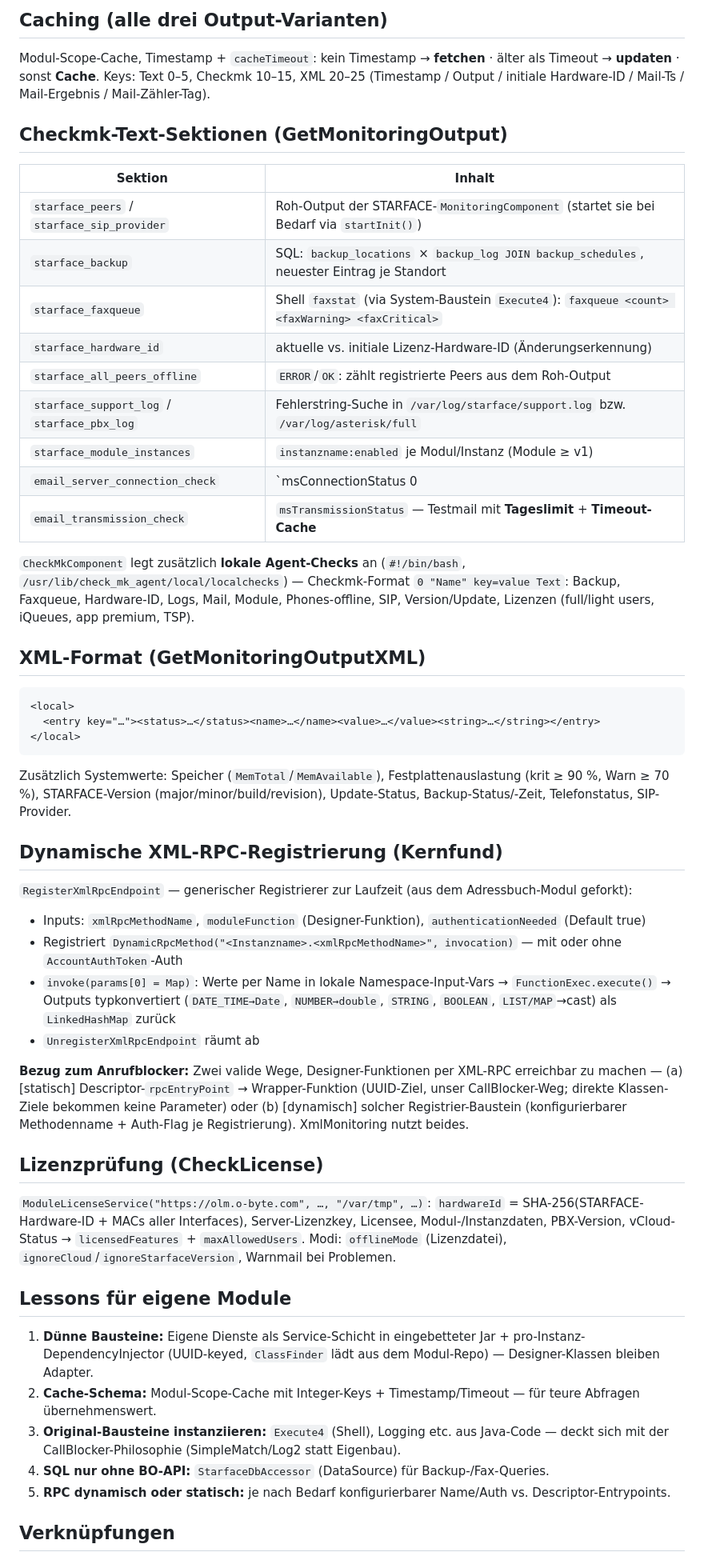
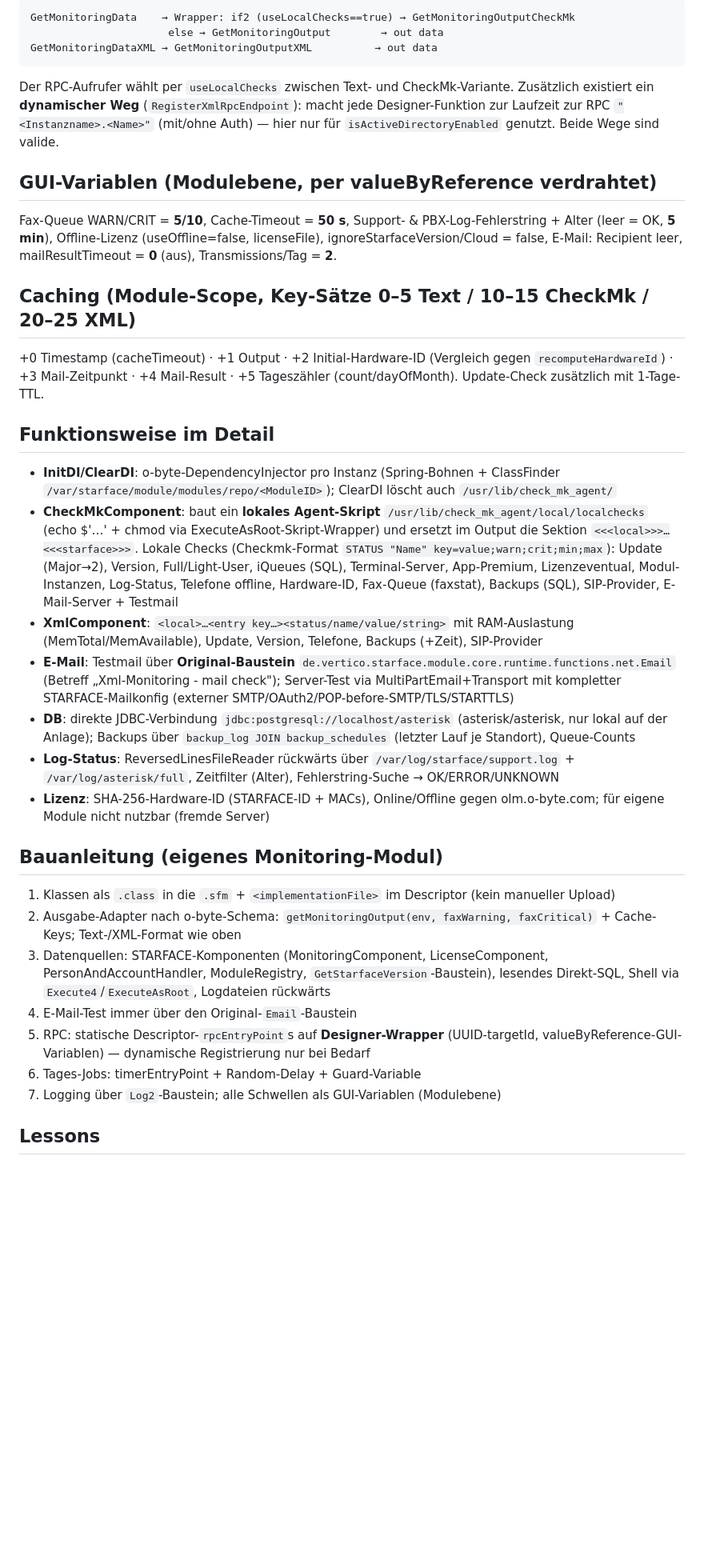
Before and after one commit to MiCoSa79/Starface-WebApp, a Markdown page: app/wiki/module-reverse-engineering.md, the part around one of its changes. Shown at 80% size. Rendered like a GitHub page; blank space fills up the shorter version.

Commit message:
docs(wiki): XML Monitoring v152 Vollanalyse — Descriptor-Verdrahtung (Lifecycle-Ketten, GUI-Variablen, RPC-Wrapper), CheckMk/XML-Komponenten, E-Mail/DB/Log-Schicht + Bauanleitung

````diff
--- a/app/wiki/module-reverse-engineering.md
+++ b/app/wiki/module-reverse-engineering.md
@@ -43,55 +33,38 @@ Jede Modul-Instanz hat einen eigenen `DependencyInjector` (Key: Instanz-UUID). D
-## Caching (alle drei Output-Varianten)
-
-Modul-Scope-Cache, Timestamp + `cacheTimeout`: kein Timestamp → **fetchen** · älter als Timeout → **updaten** · sonst **Cache**. Keys: Text 0–5, Checkmk 10–15, XML 20–25 (Timestamp / Output / initiale Hardware-ID / Mail-Ts / Mail-Ergebnis / Mail-Zähler-Tag).
-
-## Checkmk-Text-Sektionen (GetMonitoringOutput)
-
-| Sektion | Inhalt |
-|---|---|
-| `starface_peers` / `starface_sip_provider` | Roh-Output der STARFACE-`MonitoringComponent` (startet sie bei Bedarf via `startInit()`) |
-| `starface_backup` | SQL: `backup_locations` × `backup_log JOIN backup_schedules`, neuester Eintrag je Standort |
-| `starface_faxqueue` | Shell `faxstat` (via System-Baustein `Execute4`): `faxqueue <count> <faxWarning> <faxCritical>` |
-| `starface_hardware_id` | aktuelle vs. initiale Lizenz-Hardware-ID (Änderungserkennung) |
-| `starface_all_peers_offline` | `ERROR`/`OK`: zählt registrierte Peers aus dem Roh-Output |
-| `starface_support_log` / `starface_pbx_log` | Fehlerstring-Suche in `/var/log/starface/support.log` bzw. `/var/log/asterisk/full` |
-| `starface_module_instances` | `instanzname:enabled` je Modul/Instanz (Module ≥ v1) |
-| `email_server_connection_check` | `msConnectionStatus 0|1|2` (2 = DI down) |
-| `email_transmission_check` | `msTransmissionStatus` — Testmail mit **Tageslimit** + **Timeout-Cache** |
-
-`CheckMkComponent` legt zusätzlich **lokale Agent-Checks** an (`#!/bin/bash`, `/usr/lib/check_mk_agent/local/localchecks`) — Checkmk-Format `0 "Name" key=value Text`: Backup, Faxqueue, Hardware-ID, Logs, Mail, Module, Phones-offline, SIP, Version/Update, Lizenzen (full/light users, iQueues, app premium, TSP).
-
-## XML-Format (GetMonitoringOutputXML)
-
-```xml
-<local>
-  <entry key="…"><status>…</status><name>…</name><value>…</value><string>…</string></entry>
-</local>
+```
+GetMonitoringData    → Wrapper: if2 (useLocalChecks==true) → GetMonitoringOutputCheckMk
+                      else → GetMonitoringOutput        → out data
+GetMonitoringDataXML → GetMonitoringOutputXML          → out data
 ```
 
-Zusätzlich Systemwerte: Speicher (`MemTotal`/`MemAvailable`), Festplattenauslastung (krit ≥ 90 %, Warn ≥ 70 %), STARFACE-Version (major/minor/build/revision), Update-Status, Backup-Status/-Zeit, Telefonstatus, SIP-Provider.
+Der RPC-Aufrufer wählt per `useLocalChecks` zwischen Text- und CheckMk-Variante. Zusätzlich existiert ein **dynamischer Weg** (`RegisterXmlRpcEndpoint`): macht jede Designer-Funktion zur Laufzeit zur RPC `"<Instanzname>.<Name>"` (mit/ohne Auth) — hier nur für `isActiveDirectoryEnabled` genutzt. Beide Wege sind valide.
 
-## Dynamische XML-RPC-Registrierung (Kernfund)
+## GUI-Variablen (Modulebene, per valueByReference verdrahtet)
 
-`RegisterXmlRpcEndpoint` — generischer Registrierer zur Laufzeit (aus dem Adressbuch-Modul geforkt):
+Fax-Queue WARN/CRIT = **5/10**, Cache-Timeout = **50 s**, Support- & PBX-Log-Fehlerstring + Alter (leer = OK, **5 min**), Offline-Lizenz (useOffline=false, licenseFile), ignoreStarfaceVersion/Cloud = false, E-Mail: Recipient leer, mailResultTimeout = **0** (aus), Transmissions/Tag = **2**.
 
-- Inputs: `xmlRpcMethodName`, `moduleFunction` (Designer-Funktion), `authenticationNeeded` (Default true)
-- Registriert `DynamicRpcMethod("<Instanzname>.<xmlRpcMethodName>", invocation)` — mit oder ohne `AccountAuthToken`-Auth
-- `invoke(params[0] = Map)`: Werte per Name in lokale Namespace-Input-Vars → `FunctionExec.execute()` → Outputs typkonvertiert (`DATE_TIME→Date`, `NUMBER→double`, `STRING`, `BOOLEAN`, `LIST/MAP`→cast) als `LinkedHashMap` zurück
-- `UnregisterXmlRpcEndpoint` räumt ab
+## Caching (Module-Scope, Key-Sätze 0–5 Text / 10–15 CheckMk / 20–25 XML)
 
-**Bezug zum Anrufblocker:** Zwei valide Wege, Designer-Funktionen per XML-RPC erreichbar zu machen — (a) [statisch] Descriptor-`rpcEntryPoint` → Wrapper-Funktion (UUID-Ziel, unser CallBlocker-Weg; direkte Klassen-Ziele bekommen keine Parameter) oder (b) [dynamisch] solcher Registrier-Baustein (konfigurierbarer Methodenname + Auth-Flag je Registrierung). XmlMonitoring nutzt beides.
++0 Timestamp (cacheTimeout) · +1 Output · +2 Initial-Hardware-ID (Vergleich gegen `recomputeHardwareId`) · +3 Mail-Zeitpunkt · +4 Mail-Result · +5 Tageszähler (count/dayOfMonth). Update-Check zusätzlich mit 1-Tage-TTL.
 
-## Lizenzprüfung (CheckLicense)
+## Funktionsweise im Detail
 
-`ModuleLicenseService("https://olm.o-byte.com", …, "/var/tmp", …)`: `hardwareId` = SHA-256(STARFACE-Hardware-ID + MACs aller Interfaces), Server-Lizenzkey, Licensee, Modul-/Instanzdaten, PBX-Version, vCloud-Status → `licensedFeatures` + `maxAllowedUsers`. Modi: `offlineMode` (Lizenzdatei), `ignoreCloud`/`ignoreStarfaceVersion`, Warnmail bei Problemen.
+- **InitDI/ClearDI**: o-byte-DependencyInjector pro Instanz (Spring-Bohnen + ClassFinder `/var/starface/module/modules/repo/<ModuleID>`); ClearDI löscht auch `/usr/lib/check_mk_agent/`
+- **CheckMkComponent**: baut ein **lokales Agent-Skript** `/usr/lib/check_mk_agent/local/localchecks` (echo $'…' + chmod via ExecuteAsRoot-Skript-Wrapper) und ersetzt im Output die Sektion `<<<local>>>…<<<starface>>>`. Lokale Checks (Checkmk-Format `STATUS "Name" key=value;warn;crit;min;max`): Update (Major→2), Version, Full/Light-User, iQueues (SQL), Terminal-Server, App-Premium, Lizenzeventual, Modul-Instanzen, Log-Status, Telefone offline, Hardware-ID, Fax-Queue (faxstat), Backups (SQL), SIP-Provider, E-Mail-Server + Testmail
+- **XmlComponent**: `<local>…<entry key…><status/name/value/string>` mit RAM-Auslastung (MemTotal/MemAvailable), Update, Version, Telefone, Backups (+Zeit), SIP-Provider
+- **E-Mail**: Testmail über **Original-Baustein** `de.vertico.starface.module.core.runtime.functions.net.Email` (Betreff „Xml-Monitoring - mail check"); Server-Test via MultiPartEmail+Transport mit kompletter STARFACE-Mailkonfig (externer SMTP/OAuth2/POP-before-SMTP/TLS/STARTTLS)
+- **DB**: direkte JDBC-Verbindung `jdbc:postgresql://localhost/asterisk` (asterisk/asterisk, nur lokal auf der Anlage); Backups über `backup_log JOIN backup_schedules` (letzter Lauf je Standort), Queue-Counts
+- **Log-Status**: ReversedLinesFileReader rückwärts über `/var/log/starface/support.log` + `/var/log/asterisk/full`, Zeitfilter (Alter), Fehlerstring-Suche → OK/ERROR/UNKNOWN
+- **Lizenz**: SHA-256-Hardware-ID (STARFACE-ID + MACs), Online/Offline gegen olm.o-byte.com; für eigene Module nicht nutzbar (fremde Server)
 
-## Lessons für eigene Module
+## Bauanleitung (eigenes Monitoring-Modul)
 
-1. **Dünne Bausteine:** Eigene Dienste als Service-Schicht in eingebetteter Jar + pro-Instanz-DependencyInjector (UUID-keyed, `ClassFinder` lädt aus dem Modul-Repo) — Designer-Klassen bleiben Adapter.
-2. **Cache-Schema:** Modul-Scope-Cache mit Integer-Keys + Timestamp/Timeout — für teure Abfragen übernehmenswert.
-3. **Original-Bausteine instanziieren:** `Execute4` (Shell), Logging etc. aus Java-Code — deckt sich mit der CallBlocker-Philosophie (SimpleMatch/Log2 statt Eigenbau).
-4. **SQL nur ohne BO-API:** `StarfaceDbAccessor` (DataSource) für Backup-/Fax-Queries.
-5. **RPC dynamisch oder statisch:** je nach Bedarf konfigurierbarer Name/Auth vs. Descriptor-Entrypoints.
+1. Klassen als `.class` in die `.sfm` + `<implementationFile>` im Descriptor (kein manueller Upload)
+2. Ausgabe-Adapter nach o-byte-Schema: `getMonitoringOutput(env, faxWarning, faxCritical)` + Cache-Keys; Text-/XML-Format wie oben
+3. Datenquellen: STARFACE-Komponenten (MonitoringComponent, LicenseComponent, PersonAndAccountHandler, ModuleRegistry, `GetStarfaceVersion`-Baustein), lesendes Direkt-SQL, Shell via `Execute4`/`ExecuteAsRoot`, Logdateien rückwärts
+4. E-Mail-Test immer über den Original-`Email`-Baustein
+5. RPC: statische Descriptor-`rpcEntryPoint`s auf **Designer-Wrapper** (UUID-targetId, valueByReference-GUI-Variablen) — dynamische Registrierung nur bei Bedarf
+6. Tages-Jobs: timerEntryPoint + Random-Delay + Guard-Variable
+7. Logging über `Log2`-Baustein; alle Schwellen als GUI-Variablen (Modulebene)
 
-## Verknüpfungen
+## Lessons
 
````
Also changed, not shown: other parts of app/wiki/module-reverse-engineering.md (+21 -29 lines).
